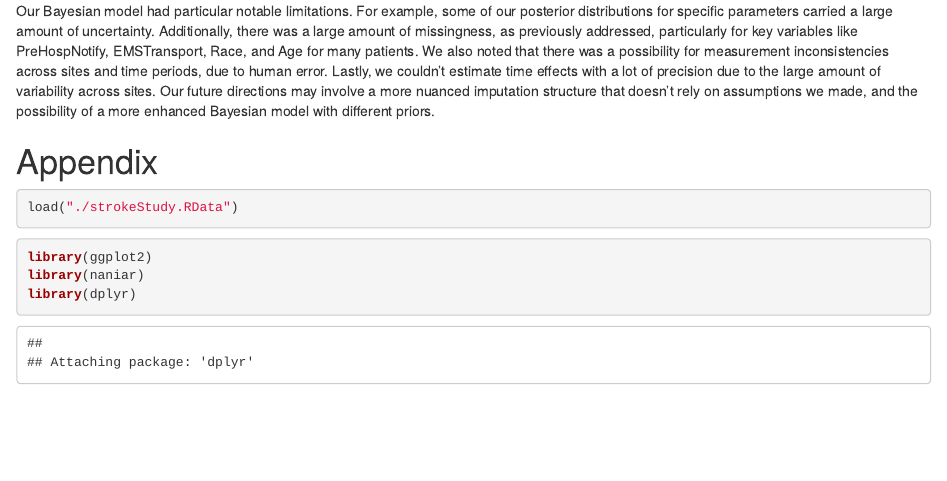
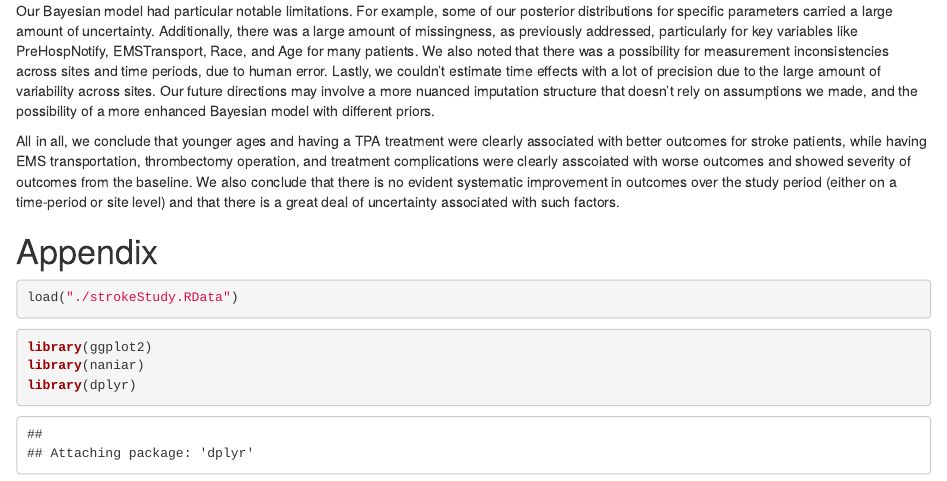
Before and after one commit to OliviaFu1/sta440-case5-stroke-outcomes, an R Markdown document (Report.Rmd): the page in a window 1100 px wide, from 3030 px down. Rendered offline with R 4.5, knitr and Pandoc, with nearby package versions; some code elsewhere in the file could not run offline.

Commit message:
conclusion

```diff
--- a/Report.Rmd
+++ b/Report.Rmd
@@ -82,8 +82,7 @@ Based on the posterior distributions of site and time as effects, which did cont
 # Limitations, Future Directions, and Conclusion
 Our Bayesian model had particular notable limitations. For example, some of our posterior distributions for specific parameters carried a large amount of uncertainty. Additionally, there was a large amount of missingness, as previously addressed, particularly for key variables like PreHospNotify, EMSTransport, Race, and Age for many patients. We also noted that there was a possibility for measurement inconsistencies across sites and time periods, due to human error. Lastly, we couldn't estimate time effects with a lot of precision due to the large amount of variability across sites. Our future directions may involve a more nuanced imputation structure that doesn't rely on assumptions we made, and the possibility of a more enhanced Bayesian model with different priors.
 
-
-
+All in all, we conclude that younger ages and having a TPA treatment were clearly associated with better outcomes for stroke patients, while having EMS transportation, thrombectomy operation, and treatment complications were clearly asscoiated with worse outcomes and showed severity of outcomes from the baseline. We also conclude that there is no evident systematic improvement in outcomes over the study period (either on a time-period or site level) and that there is a great deal of uncertainty associated with such factors.
 
 
 \newpage
```
